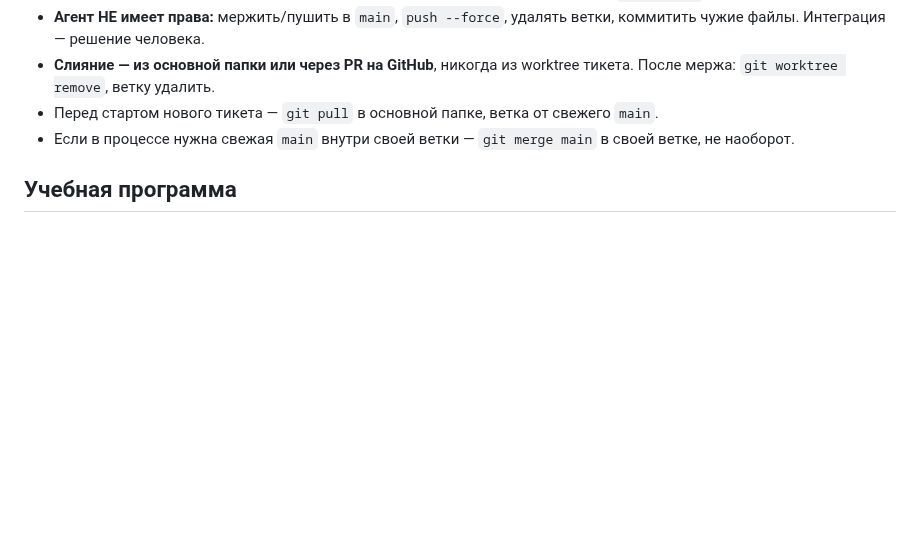
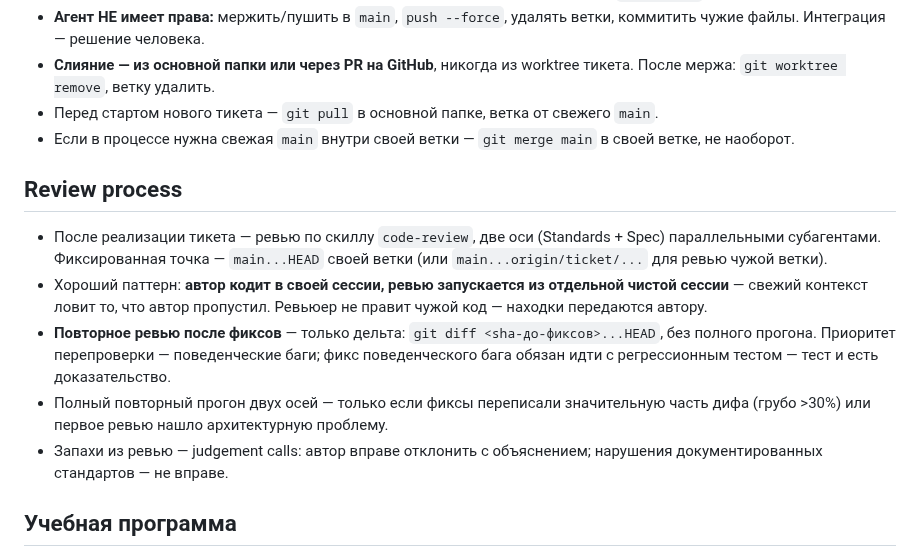
Before and after one commit to EvgeniiIvanov/algo, a Markdown page: AGENTS.md, the part around the change. Rendered like a GitHub page; blank space fills up the shorter version.

Commit message:
docs: fixate review process rules (delta re-review, external review session)

```diff
--- a/AGENTS.md
+++ b/AGENTS.md
@@ -39,6 +39,14 @@
 - Перед стартом нового тикета — `git pull` в основной папке, ветка от свежего `main`.
 - Если в процессе нужна свежая `main` внутри своей ветки — `git merge main` в своей ветке, не наоборот.
 
+## Review process
+
+- После реализации тикета — ревью по скиллу `code-review`, две оси (Standards + Spec) параллельными субагентами. Фиксированная точка — `main...HEAD` своей ветки (или `main...origin/ticket/...` для ревью чужой ветки).
+- Хороший паттерн: **автор кодит в своей сессии, ревью запускается из отдельной чистой сессии** — свежий контекст ловит то, что автор пропустил. Ревьюер не правит чужой код — находки передаются автору.
+- **Повторное ревью после фиксов** — только дельта: `git diff <sha-до-фиксов>...HEAD`, без полного прогона. Приоритет перепроверки — поведенческие баги; фикс поведенческого бага обязан идти с регрессионным тестом — тест и есть доказательство.
+- Полный повторный прогон двух осей — только если фиксы переписали значительную часть дифа (грубо >30%) или первое ревью нашло архитектурную проблему.
+- Запахи из ревью — judgement calls: автор вправе отклонить с объяснением; нарушения документированных стандартов — не вправе.
+
 ## Учебная программа
 
 Три блока (~35–40 ч), порядок фиксированный — см. `PLAN.md`. Первый tracer-модуль: бинарный поиск (сквозная вертикаль алгоритм → кадры → SSE → TS-рендерер).
```
